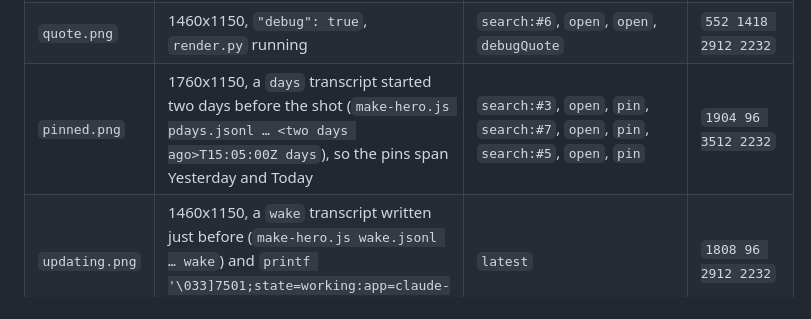
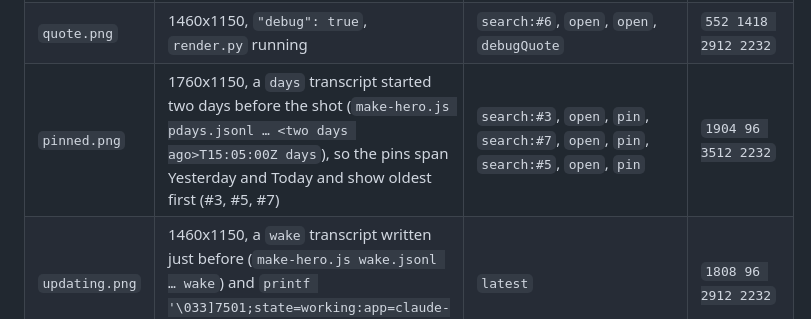
Before and after one commit to ryanrozich/herdr-agent-threads, a Markdown page: docs/develop.md, the part around the change. GitHub-like rendering.

```diff
--- a/docs/develop.md
+++ b/docs/develop.md
@@ -81,7 +81,7 @@ Start each shot from a fresh launch with the window size set in `window.json`, w
 | `viewer.png` | 1460x1150, `"debug": true`, a `pair` transcript (`make-hero.js pair.jsonl … pair`, two images on turn 5) | `search:#5`, `open`, `open`, `debugClick:500:imgs:0:5`, `debugClick:300:img:0:5:0` | none, the whole window |
 | `agent-messages.png` | 1460x1150 | `agents:on`, `search:#4`, `open`, `open`, then `agents:off` after the shot | `1808 96 2912 2232` |
 | `quote.png` | 1460x1150, `"debug": true`, `render.py` running | `search:#6`, `open`, `open`, `debugQuote` | `552 1418 2912 2232` |
-| `pinned.png` | 1760x1150, a `days` transcript started two days before the shot (`make-hero.js pdays.jsonl … <two days ago>T15:05:00Z days`), so the pins span Yesterday and Today | `search:#3`, `open`, `pin`, `search:#7`, `open`, `pin`, `search:#5`, `open`, `pin` | `1904 96 3512 2232` |
+| `pinned.png` | 1760x1150, a `days` transcript started two days before the shot (`make-hero.js pdays.jsonl … <two days ago>T15:05:00Z days`), so the pins span Yesterday and Today and show oldest first (#3, #5, #7) | `search:#3`, `open`, `pin`, `search:#7`, `open`, `pin`, `search:#5`, `open`, `pin` | `1904 96 3512 2232` |
 | `updating.png` | 1460x1150, a `wake` transcript written just before (`make-hero.js wake.jsonl … wake`) and `printf '\033]7501;state=working:app=claude-code\007'` in the stand-in's screen | `latest` | `1808 96 2912 2232` |
 | `keys.png` | 1460x1150 | `keys` | `1808 96 2912 2232` |
 | `width.png` | 1760x1150, `"readingWidth": false` in `settings.json`, Threads resized to 960 px | `open` | `1578 96 3512 2232` |
```
Also changed, not shown: README.md (+1 -1 lines), docs/screenshots/pinned.png, 1 other file.
